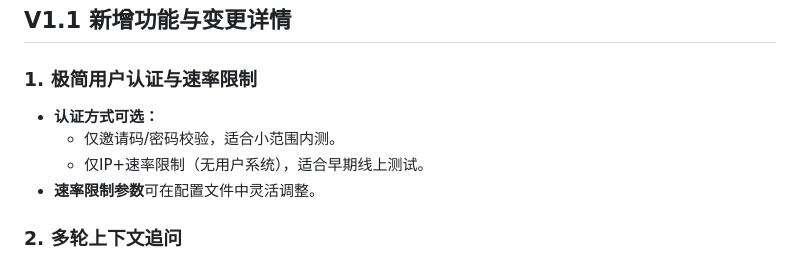
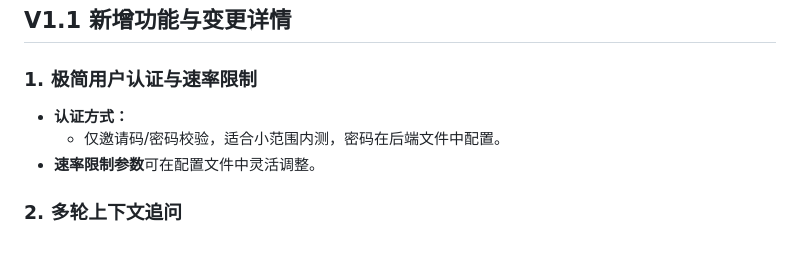
Before and after one commit to stlin256/gaokao-advisor-mvp, a Markdown page: docs/高考志愿咨询-产品需求文档PRD.md, the part around the change. Drawn GitHub-style.

```diff
--- a/docs/高考志愿咨询-产品需求文档PRD.md
+++ b/docs/高考志愿咨询-产品需求文档PRD.md
@@ -149,9 +149,8 @@
 
 ### 1. 极简用户认证与速率限制
 
-- **认证方式可选：**
-    - 仅邀请码/密码校验，适合小范围内测。
-    - 仅IP+速率限制（无用户系统），适合早期线上测试。
+- **认证方式：**
+    - 仅邀请码/密码校验，适合小范围内测，密码在后端文件中配置。
 - **速率限制参数**可在配置文件中灵活调整。
 
 ### 2. 多轮上下文追问
```
